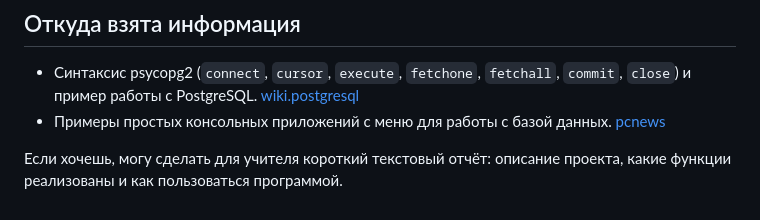
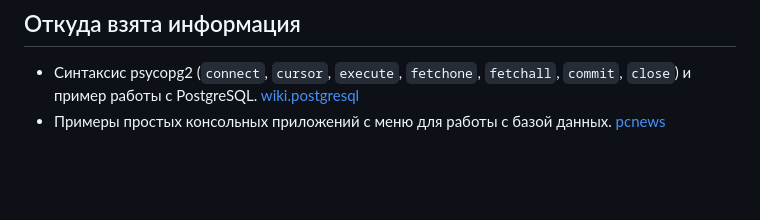
Before and after one commit to PananiXX/PKOvchinnikova_21IS_4semestr_Yukhin, a Markdown page: Селенков/5/ert.md, the part around the change. Rendered like a GitHub page; blank space fills up the shorter version.

```diff
--- a/Селенков/5/ert.md
+++ b/Селенков/5/ert.md
@@ -531,5 +531,3 @@ if __name__ == "__main__":
 
 - Синтаксис psycopg2 (`connect`, `cursor`, `execute`, `fetchone`, `fetchall`, `commit`, `close`) и пример работы с PostgreSQL. [wiki.postgresql](https://wiki.postgresql.org/wiki/Psycopg2_Tutorial)
 - Примеры простых консольных приложений с меню для работы с базой данных. [pcnews](https://pcnews.ru/blogs/pisem_konsolnoe_prilozenie_dla_raboty_s_bazoj_dannyh_na_python-1318800.html)
-
-Если хочешь, могу сделать для учителя короткий текстовый отчёт: описание проекта, какие функции реализованы и как пользоваться программой.
```
